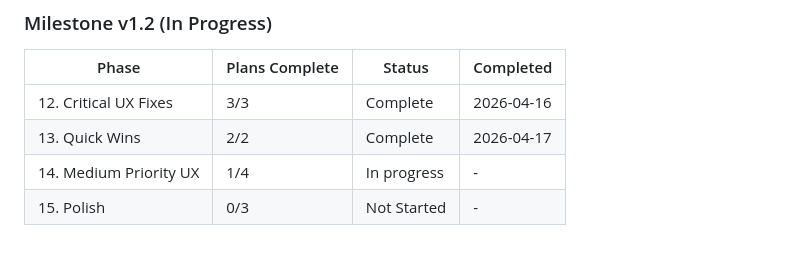
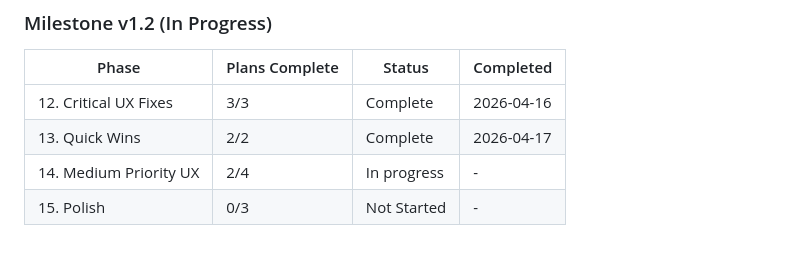
Before and after one commit to cweim/Sprout_eats, a Markdown page: .planning/ROADMAP.md, the part around the change. GitHub-like rendering.

```diff
--- a/.planning/ROADMAP.md
+++ b/.planning/ROADMAP.md
@@ -339,5 +339,5 @@ Features:
 |-------|----------------|--------|-----------|
 | 12. Critical UX Fixes | 3/3 | Complete | 2026-04-16 |
 | 13. Quick Wins | 2/2 | Complete | 2026-04-17 |
-| 14. Medium Priority UX | 1/4 | In progress | - |
+| 14. Medium Priority UX | 2/4 | In progress | - |
 | 15. Polish | 0/3 | Not Started | - |
```
Also changed, not shown: .planning/STATE.md (+6 -6 lines), 1 other file.
